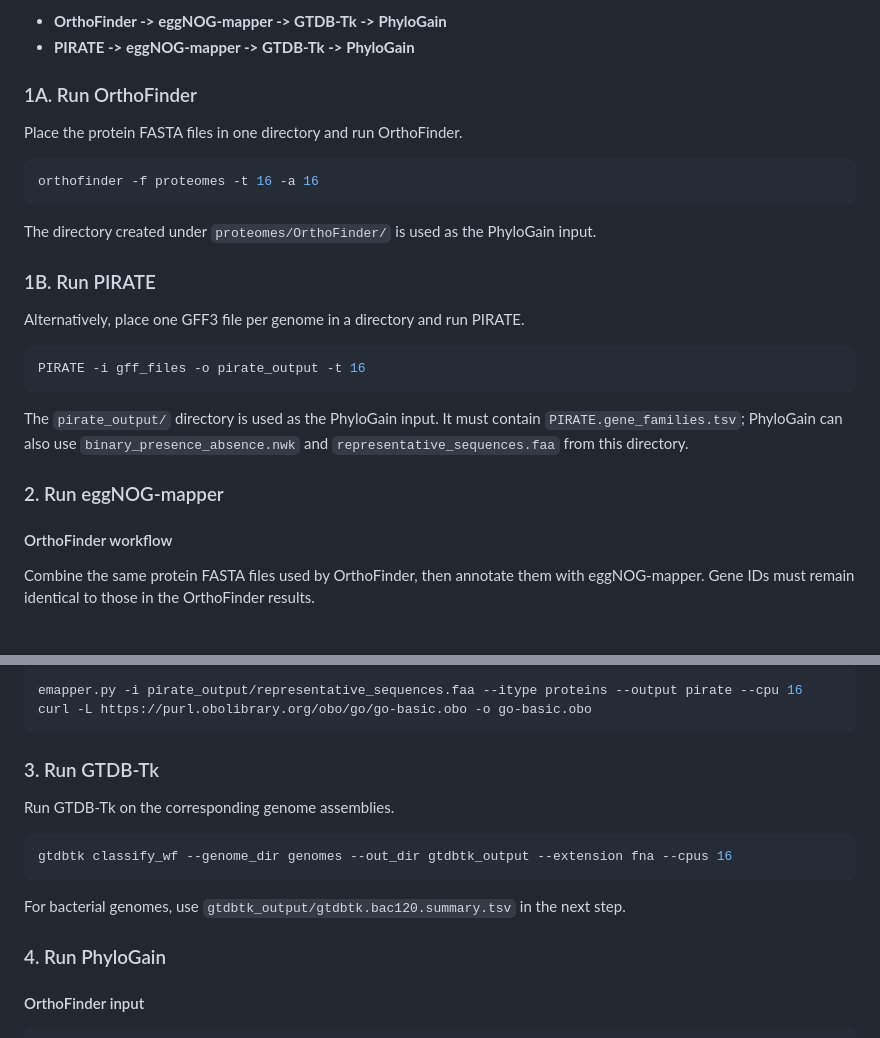
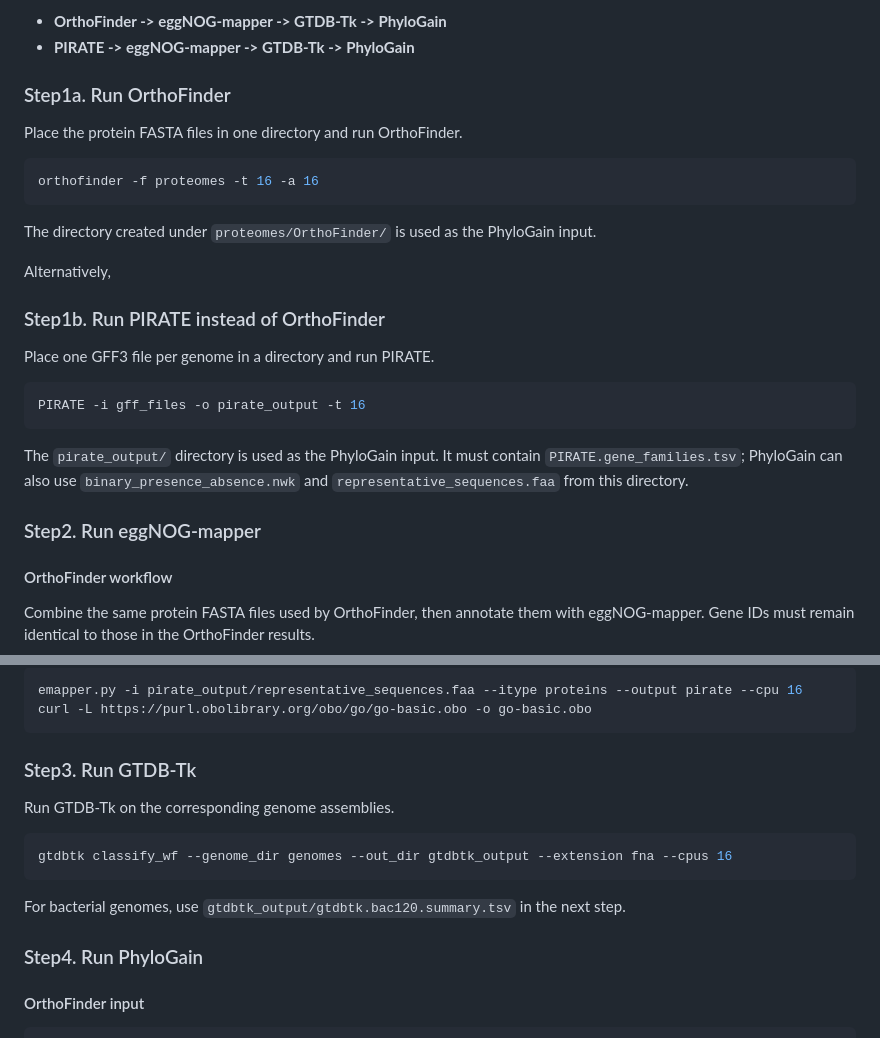
Before and after one commit to kazumaxneo/PhyloGain, a Markdown page: README.md, 2 parts joined by grey strips. Drawn GitHub-style; blank space fills up the shorter version.

Commit message:
Clarify quick start steps (#42)
Co-authored-by: kazumaxneo <20102961+kazumaxneo@users.noreply.github.com>

````diff
--- a/README.md
+++ b/README.md
@@ -36,7 +36,7 @@ PhyloGain accepts either OrthoFinder or PIRATE output. The two standard workflow
 - **OrthoFinder -> eggNOG-mapper -> GTDB-Tk -> PhyloGain**
 - **PIRATE -> eggNOG-mapper -> GTDB-Tk -> PhyloGain**
 
-### 1A. Run OrthoFinder
+### Step1a. Run OrthoFinder
 
 Place the protein FASTA files in one directory and run OrthoFinder.
 
@@ -46,9 +46,11 @@ orthofinder -f proteomes -t 16 -a 16
 
 The directory created under `proteomes/OrthoFinder/` is used as the PhyloGain input.
 
-### 1B. Run PIRATE
+Alternatively,
 
-Alternatively, place one GFF3 file per genome in a directory and run PIRATE.
+### Step1b. Run PIRATE instead of OrthoFinder
+
+Place one GFF3 file per genome in a directory and run PIRATE.
 
 ```bash
 PIRATE -i gff_files -o pirate_output -t 16
@@ -56,7 +58,7 @@ PIRATE -i gff_files -o pirate_output -t 16
 
 The `pirate_output/` directory is used as the PhyloGain input. It must contain `PIRATE.gene_families.tsv`; PhyloGain can also use `binary_presence_absence.nwk` and `representative_sequences.faa` from this directory.
 
-### 2. Run eggNOG-mapper
+### Step2. Run eggNOG-mapper
 
 #### OrthoFinder workflow
 
@@ -77,7 +79,7 @@ emapper.py -i pirate_output/representative_sequences.faa --itype proteins --outp
 curl -L https://purl.obolibrary.org/obo/go/go-basic.obo -o go-basic.obo
 ```
 
-### 3. Run GTDB-Tk
+### Step3. Run GTDB-Tk
 
 Run GTDB-Tk on the corresponding genome assemblies.
 
@@ -87,7 +89,7 @@ gtdbtk classify_wf --genome_dir genomes --out_dir gtdbtk_output --extension fna
 
 For bacterial genomes, use `gtdbtk_output/gtdbtk.bac120.summary.tsv` in the next step.
 
-### 4. Run PhyloGain
+### Step4. Run PhyloGain
 
 #### OrthoFinder input
 
````
